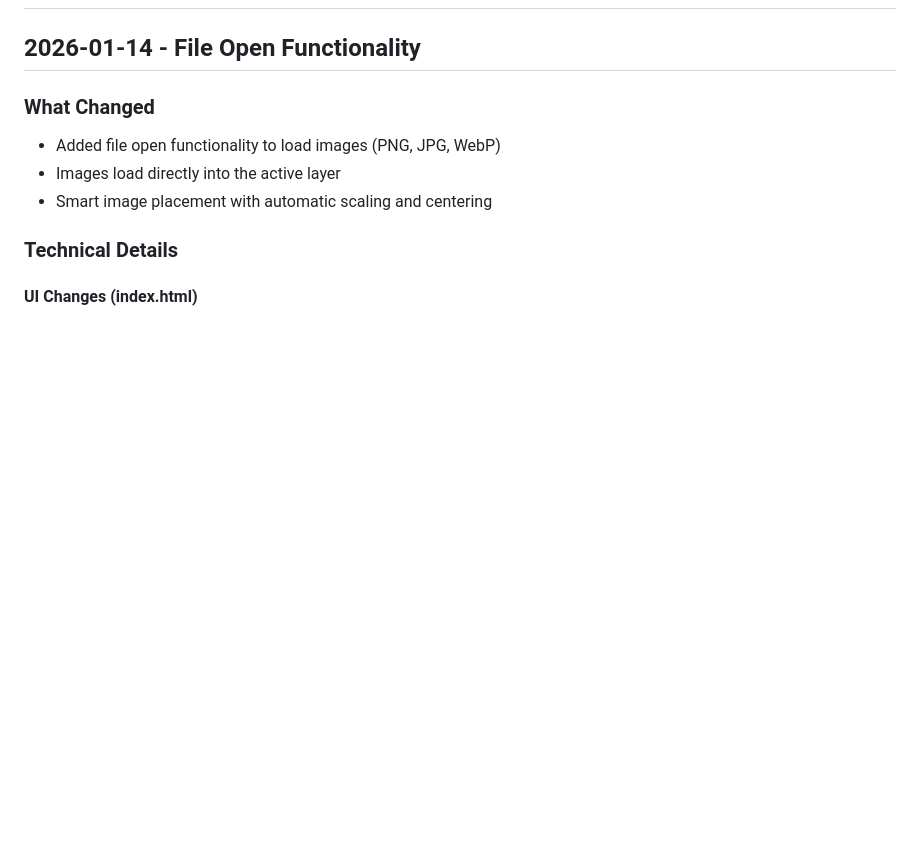
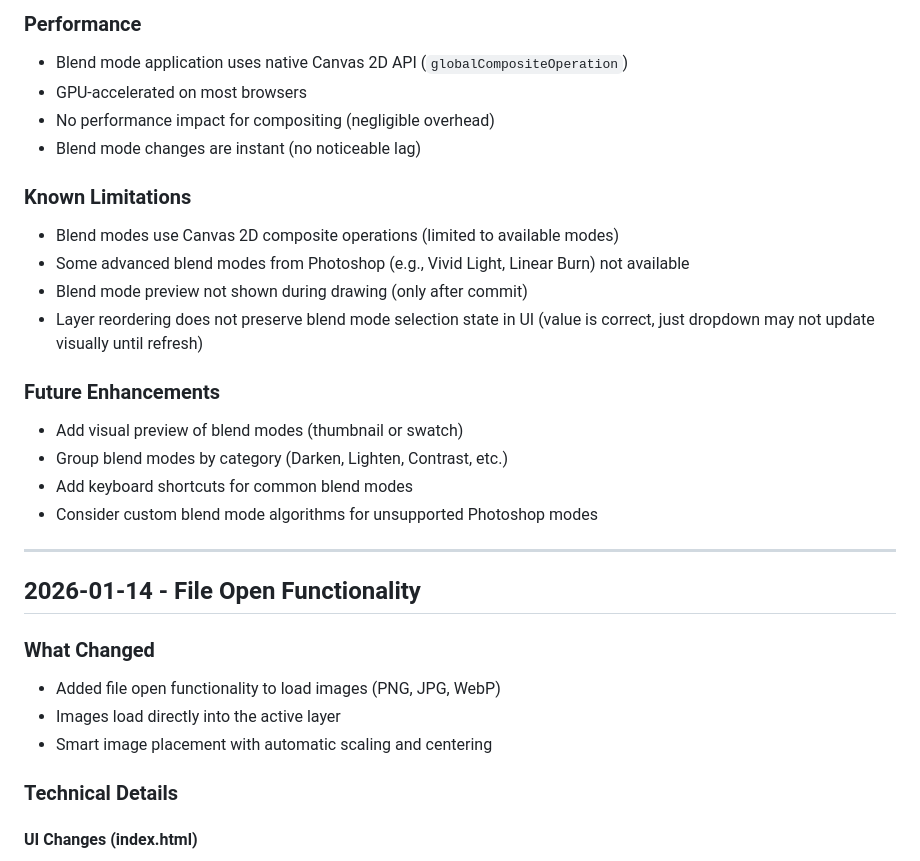
Before and after one commit to kosooyoul/auoi-paint-web, a Markdown page: WORKLOG.md, the part around one of its changes. Rendered like a GitHub page; blank space fills up the shorter version.

Commit message:
docs: add work log entry for layer blend modes
Co-Authored-By: Claude Sonnet 4.5 <noreply@anthropic.com>

```diff
--- a/WORKLOG.md
+++ b/WORKLOG.md
@@ -2,3 +78,22 @@
+### Performance
+- Blend mode application uses native Canvas 2D API (`globalCompositeOperation`)
+- GPU-accelerated on most browsers
+- No performance impact for compositing (negligible overhead)
+- Blend mode changes are instant (no noticeable lag)
+
+### Known Limitations
+- Blend modes use Canvas 2D composite operations (limited to available modes)
+- Some advanced blend modes from Photoshop (e.g., Vivid Light, Linear Burn) not available
+- Blend mode preview not shown during drawing (only after commit)
+- Layer reordering does not preserve blend mode selection state in UI (value is correct, just dropdown may not update visually until refresh)
+
+### Future Enhancements
+- Add visual preview of blend modes (thumbnail or swatch)
+- Group blend modes by category (Darken, Lighten, Contrast, etc.)
+- Add keyboard shortcuts for common blend modes
+- Consider custom blend mode algorithms for unsupported Photoshop modes
+
+---
 
 ## 2026-01-14 - File Open Functionality
 
```
Also changed, not shown: other parts of WORKLOG.md (+76 -0 lines).
